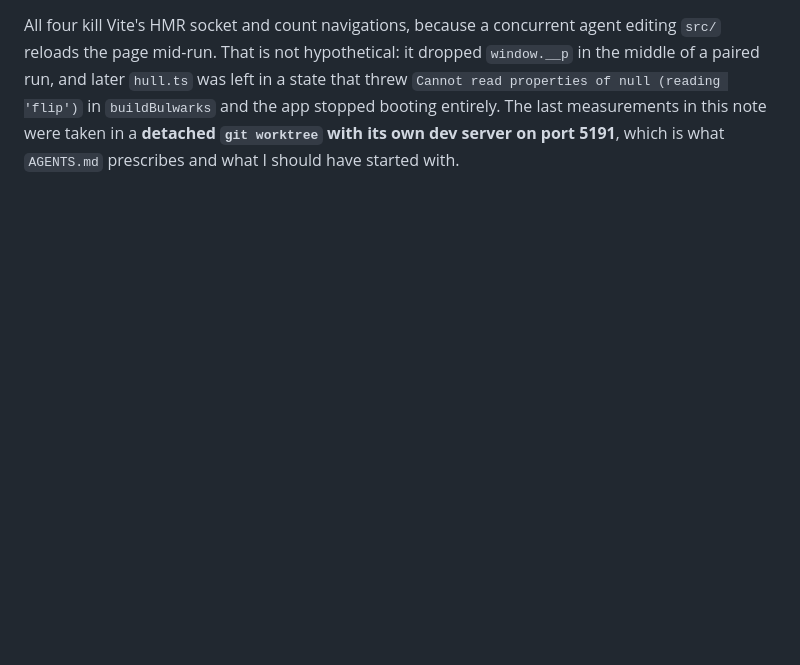
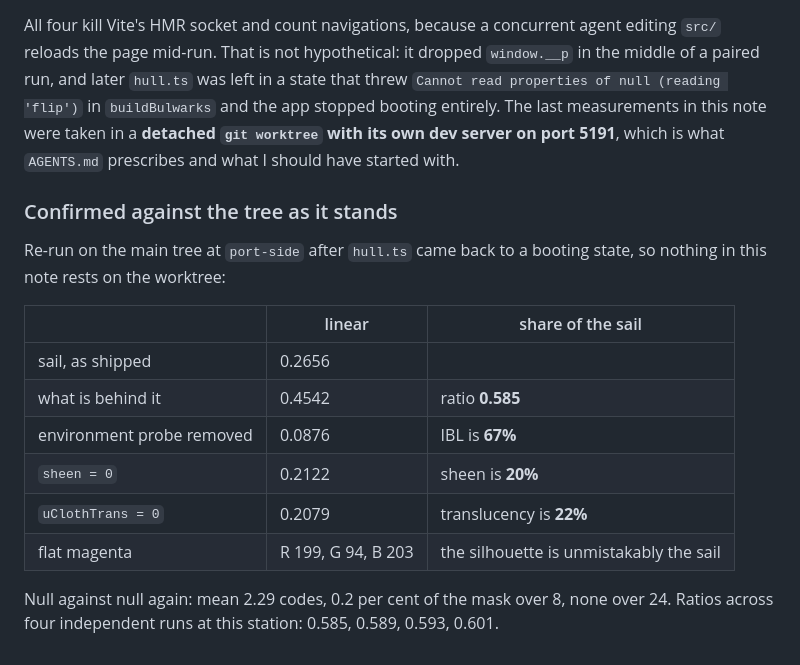
Before and after one commit to EugeneYip/Sail, a Markdown page: notes/sail-see-through.md, the part around the change. GitHub-like rendering; blank space fills up the shorter version.

Commit message:
docs(tallship): confirm the sail decomposition on the main tree

```diff
--- a/notes/sail-see-through.md
+++ b/notes/sail-see-through.md
@@ -413,3 +413,20 @@ in a state that threw `Cannot read properties of null (reading 'flip')` in
 this note were taken in a **detached `git worktree` with its own dev server on
 port 5191**, which is what `AGENTS.md` prescribes and what I should have started
 with.
+### Confirmed against the tree as it stands
+
+Re-run on the main tree at `port-side` after `hull.ts` came back to a booting
+state, so nothing in this note rests on the worktree:
+
+| | linear | share of the sail |
+|---|---|---|
+| sail, as shipped | 0.2656 | |
+| what is behind it | 0.4542 | ratio **0.585** |
+| environment probe removed | 0.0876 | IBL is **67%** |
+| `sheen = 0` | 0.2122 | sheen is **20%** |
+| `uClothTrans = 0` | 0.2079 | translucency is **22%** |
+| flat magenta | R 199, G 94, B 203 | the silhouette is unmistakably the sail |
+
+Null against null again: mean 2.29 codes, 0.2 per cent of the mask over 8, none
+over 24. Ratios across four independent runs at this station: 0.585, 0.589,
+0.593, 0.601.
```
